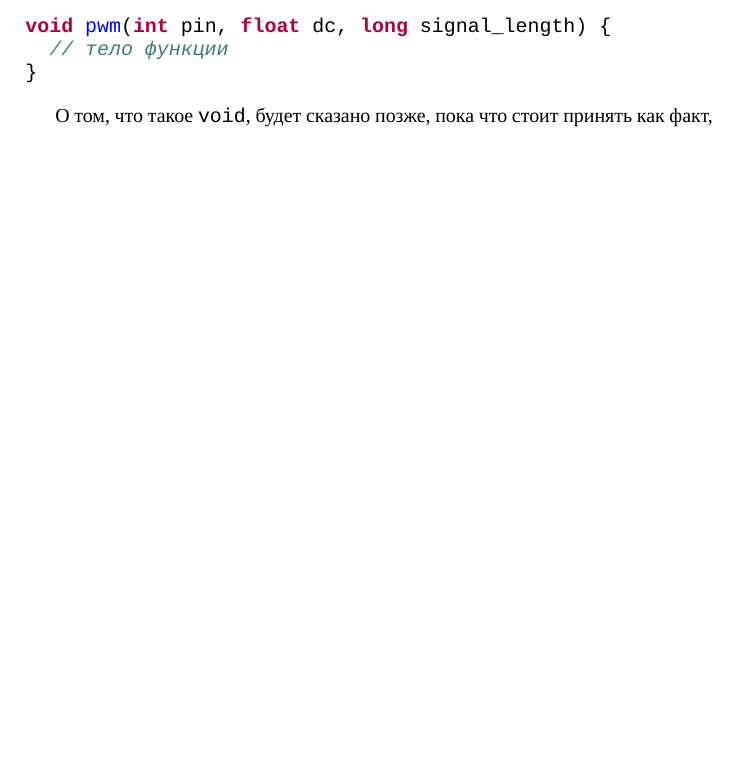
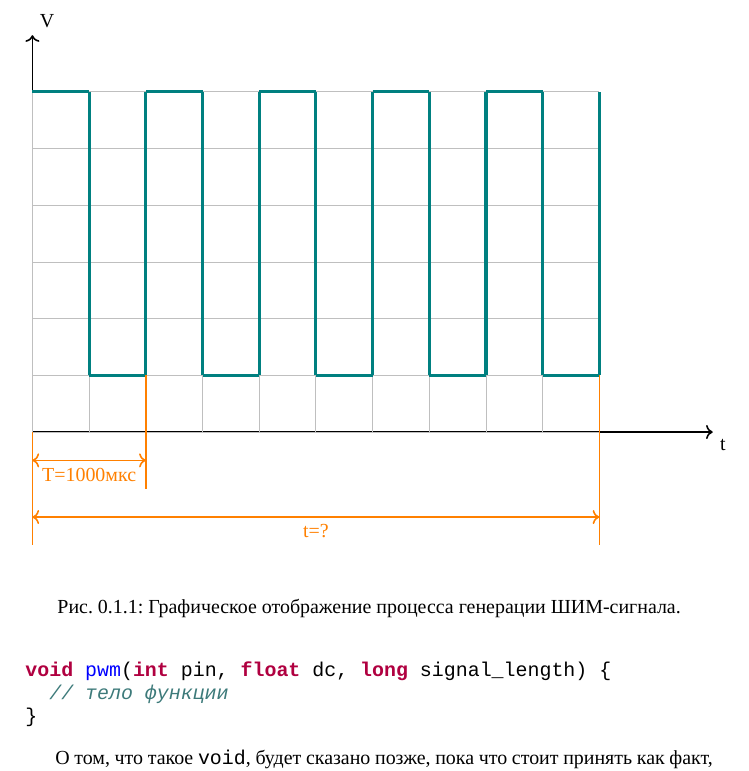
Before and after one commit to artyom-poptsov/SPARC, a LaTeX document (sections/pwm-duty-cycle.tex): part of page 2 of 2 before the commit and part of page 2 of 3 after it, cut at the place of the change, the shorter picture padded with empty space. Compiled offline with XeLaTeX.

Commit message:
sections/pwm-duty-cycle.tex: Добавление графика

```diff
--- a/sections/pwm-duty-cycle.tex
+++ b/sections/pwm-duty-cycle.tex
@@ -40,7 +40,26 @@
 знакомый нам график, отображающий сигнал на цифровом порту -- мы будем
 использовать этот график, как основу для написания функции.
 
-%% TODO: Add the graph.
+\begin{figure}[ht]
+  \begin{tikzpicture}
+    \draw[thick, ->] (0, 0) -- (12, 0) node[anchor=north west] {t};
+    \draw[thick, ->] (0, 0) -- (0,  7) node[anchor=south west] {V};
+    \draw[lightgray] (0, 0) grid (10, 6);
+    \foreach \x in {0, 2, ..., 8} {
+      \draw[ultra thick, teal] (\x, 6) -- (\x + 1, 6);
+      \draw[ultra thick, teal] (\x + 1, 6) -- (\x + 1, 1);
+      \draw[ultra thick, teal] (\x + 1, 1) -- (\x + 2, 1);
+      \draw[ultra thick, teal] (\x + 2, 1) -- (\x + 2, 6);
+    }
+    \draw[thick, orange] (0,  0) -- (0,   -2);
+    \draw[thick, orange] (2,  1) -- (2,   -1);
+    \draw[thick, orange] (10, 1) -- (10,  -2);
+    \draw[thick, orange, <->] (0, -0.5) -- (2,  -0.5)  node[midway, below] {T=1000мкс};
+    \draw[thick, orange, <->] (0, -1.5) -- (10,  -1.5) node[midway, below] {t=?};
+  \end{tikzpicture}
+  \caption{Графическое отображение процесса генерации ШИМ-сигнала.}
+  \label{fig:pwm-graph}
+\end{figure}
 
 В программе мы обозначим длину периода константой \texttt{P}, равной 1000 мкс.
 Значения задержек, заданных переменными \texttt{d1} и \texttt{d2}, необходимо
```
